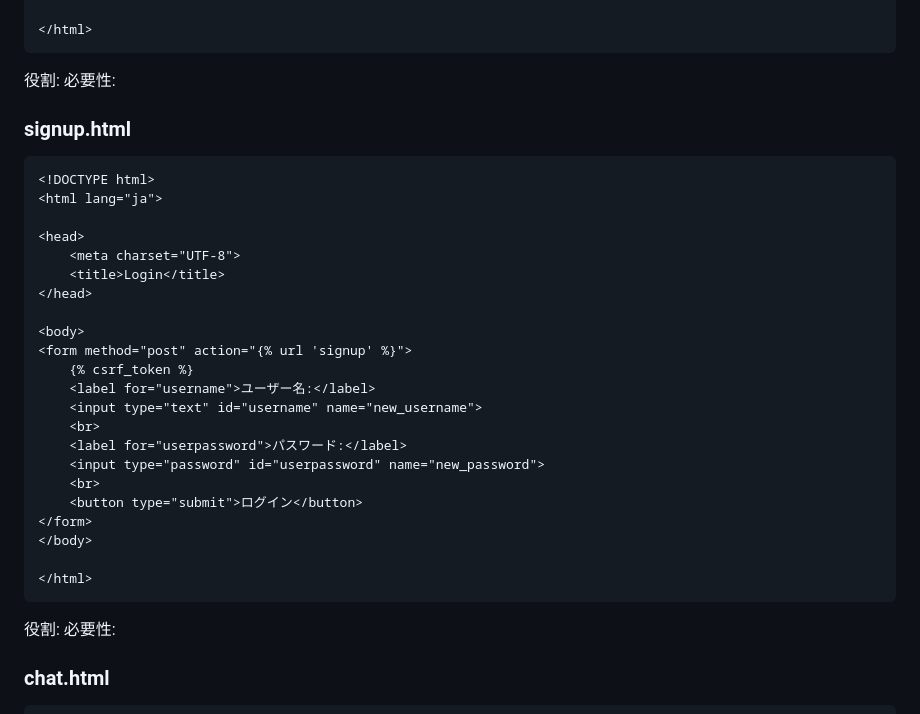
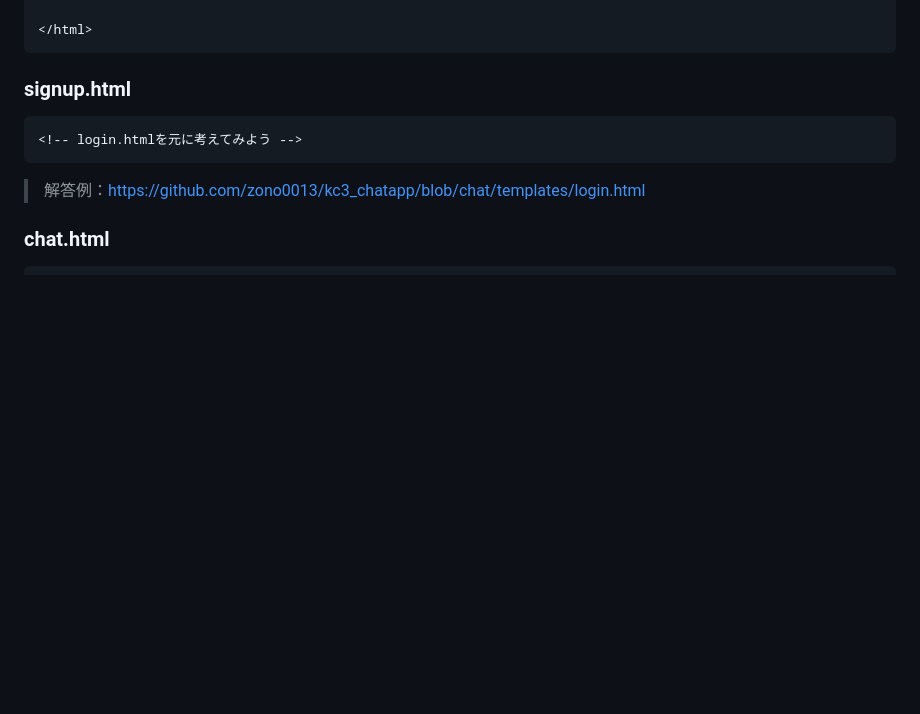
Before and after one commit to zono0013/kc3_chatapp, a Markdown page: README.md, the part around one of its changes. Drawn GitHub-style; blank space fills up the shorter version.

````diff
--- a/README.md
+++ b/README.md
@@ -179,37 +166,14 @@ signup_chat = SignupView.as_view()
 </html>
 ```
 
-役割:
-必要性:
 
 ### signup.html
 
 ```HTML
-<!DOCTYPE html>
-<html lang="ja">
+<!-- login.htmlを元に考えてみよう -->
+```
 
-<head>
-    <meta charset="UTF-8">
-    <title>Login</title>
-</head>
-
-<body>
-<form method="post" action="{% url 'signup' %}">
-    {% csrf_token %}
-    <label for="username">ユーザー名:</label>
-    <input type="text" id="username" name="new_username">
-    <br>
-    <label for="userpassword">パスワード:</label>
-    <input type="password" id="userpassword" name="new_password">
-    <br>
-    <button type="submit">ログイン</button>
-</form>
-</body>
-
-</html>
-```
-役割:
-必要性:
+> 解答例：[https://github.com/zono0013/kc3_chatapp/blob/chat/templates/login.html](https://github.com/zono0013/kc3_chatapp/blob/chat/templates/login.html)
 
 ### chat.html
 
````
Also changed, not shown: other parts of README.md (+11 -25 lines).
